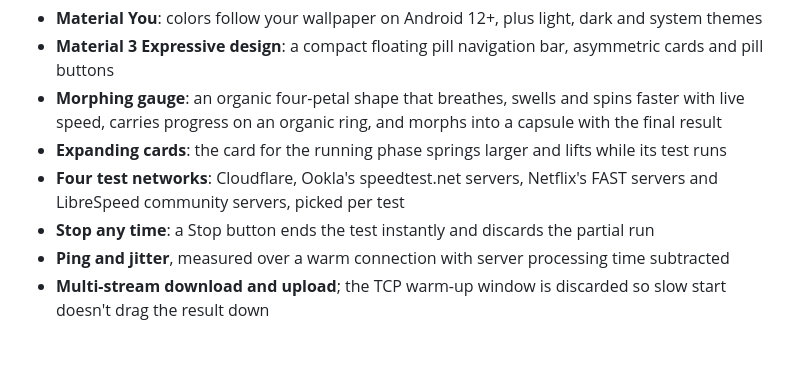
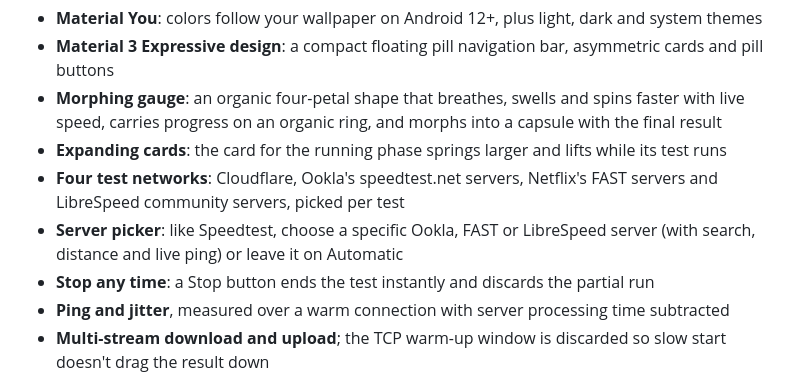
Before and after one commit to dor2500/pulse-speed, a Markdown page: README.md, the part around the change. Rendered like a GitHub page; blank space fills up the shorter version.

```diff
--- a/README.md
+++ b/README.md
@@ -50,6 +50,7 @@ It measures ping, jitter, download, upload and **bufferbloat / loaded latency**
 - **Morphing gauge**: an organic four-petal shape that breathes, swells and spins faster with live speed, carries progress on an organic ring, and morphs into a capsule with the final result
 - **Expanding cards**: the card for the running phase springs larger and lifts while its test runs
 - **Four test networks**: Cloudflare, Ookla's speedtest.net servers, Netflix's FAST servers and LibreSpeed community servers, picked per test
+- **Server picker**: like Speedtest, choose a specific Ookla, FAST or LibreSpeed server (with search, distance and live ping) or leave it on Automatic
 - **Stop any time**: a Stop button ends the test instantly and discards the partial run
 - **Ping and jitter**, measured over a warm connection with server processing time subtracted
 - **Multi-stream download and upload**; the TCP warm-up window is discarded so slow start doesn't drag the result down
```
Also changed, not shown: docs/release-notes/v1.6.0.md (added, +31 -0 lines), docs/screenshots/servers.png (added), 10 other files.
